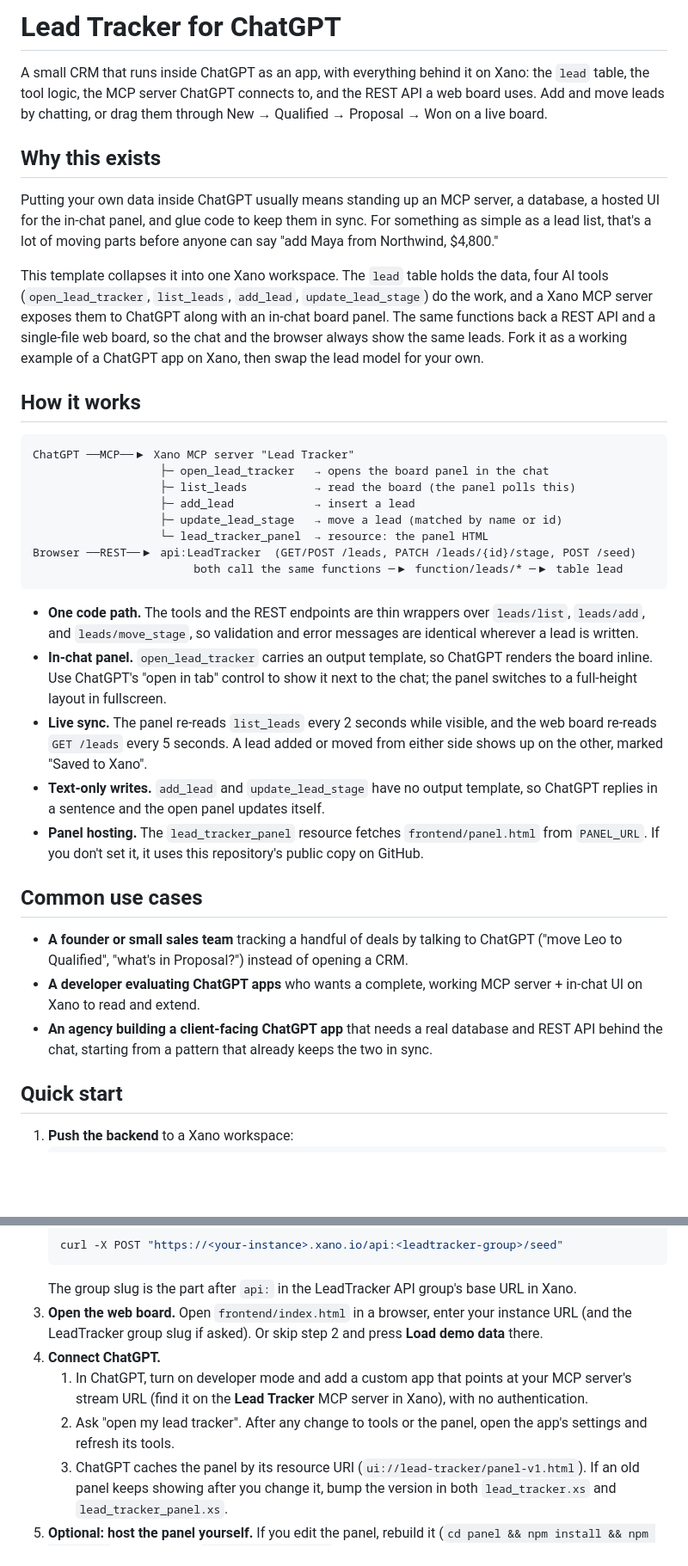
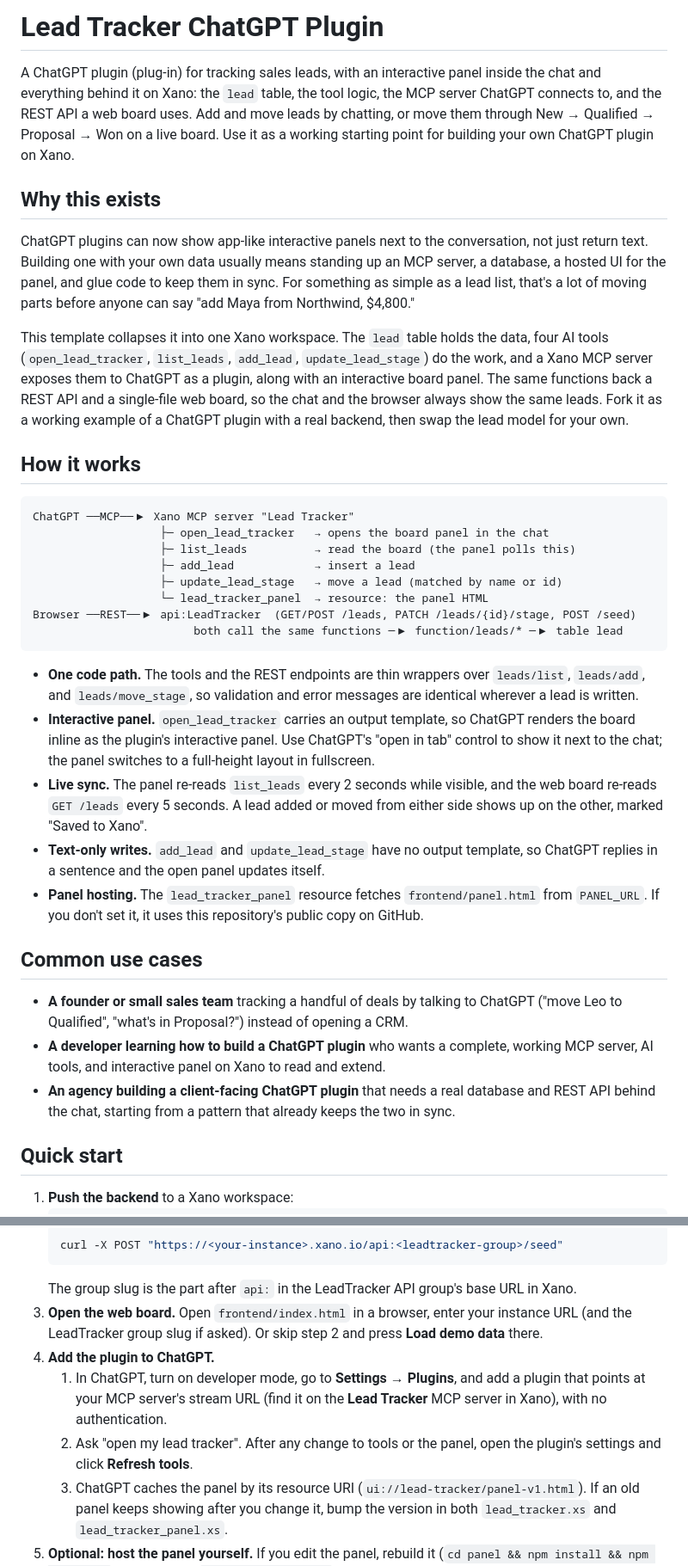
Before and after one commit to xano-community/lead-tracker-chatgpt, a Markdown page: README.md, 2 parts joined by grey strips. Shown at 86% size. Rendered like a GitHub page; blank space fills up the shorter version.

Commit message:
Position as a ChatGPT plugin: plugin and interactive-panel wording in the README

````diff
--- a/README.md
+++ b/README.md
@@ -1,12 +1,12 @@
-# Lead Tracker for ChatGPT
+# Lead Tracker ChatGPT Plugin
 
-A small CRM that runs inside ChatGPT as an app, with everything behind it on Xano: the `lead` table, the tool logic, the MCP server ChatGPT connects to, and the REST API a web board uses. Add and move leads by chatting, or drag them through New → Qualified → Proposal → Won on a live board.
+A ChatGPT plugin (plug-in) for tracking sales leads, with an interactive panel inside the chat and everything behind it on Xano: the `lead` table, the tool logic, the MCP server ChatGPT connects to, and the REST API a web board uses. Add and move leads by chatting, or move them through New → Qualified → Proposal → Won on a live board. Use it as a working starting point for building your own ChatGPT plugin on Xano.
 
 ## Why this exists
 
-Putting your own data inside ChatGPT usually means standing up an MCP server, a database, a hosted UI for the in-chat panel, and glue code to keep them in sync. For something as simple as a lead list, that's a lot of moving parts before anyone can say "add Maya from Northwind, $4,800."
+ChatGPT plugins can now show app-like interactive panels next to the conversation, not just return text. Building one with your own data usually means standing up an MCP server, a database, a hosted UI for the panel, and glue code to keep them in sync. For something as simple as a lead list, that's a lot of moving parts before anyone can say "add Maya from Northwind, $4,800."
 
-This template collapses it into one Xano workspace. The `lead` table holds the data, four AI tools (`open_lead_tracker`, `list_leads`, `add_lead`, `update_lead_stage`) do the work, and a Xano MCP server exposes them to ChatGPT along with an in-chat board panel. The same functions back a REST API and a single-file web board, so the chat and the browser always show the same leads. Fork it as a working example of a ChatGPT app on Xano, then swap the lead model for your own.
+This template collapses it into one Xano workspace. The `lead` table holds the data, four AI tools (`open_lead_tracker`, `list_leads`, `add_lead`, `update_lead_stage`) do the work, and a Xano MCP server exposes them to ChatGPT as a plugin, along with an interactive board panel. The same functions back a REST API and a single-file web board, so the chat and the browser always show the same leads. Fork it as a working example of a ChatGPT plugin with a real backend, then swap the lead model for your own.
 
 ## How it works
 
@@ -22,7 +22,7 @@ Browser ──REST──▶ api:LeadTracker  (GET/POST /leads, PATCH /leads/{id}
 ```
 
 - **One code path.** The tools and the REST endpoints are thin wrappers over `leads/list`, `leads/add`, and `leads/move_stage`, so validation and error messages are identical wherever a lead is written.
-- **In-chat panel.** `open_lead_tracker` carries an output template, so ChatGPT renders the board inline. Use ChatGPT's "open in tab" control to show it next to the chat; the panel switches to a full-height layout in fullscreen.
+- **Interactive panel.** `open_lead_tracker` carries an output template, so ChatGPT renders the board inline as the plugin's interactive panel. Use ChatGPT's "open in tab" control to show it next to the chat; the panel switches to a full-height layout in fullscreen.
 - **Live sync.** The panel re-reads `list_leads` every 2 seconds while visible, and the web board re-reads `GET /leads` every 5 seconds. A lead added or moved from either side shows up on the other, marked "Saved to Xano".
 - **Text-only writes.** `add_lead` and `update_lead_stage` have no output template, so ChatGPT replies in a sentence and the open panel updates itself.
 - **Panel hosting.** The `lead_tracker_panel` resource fetches `frontend/panel.html` from `PANEL_URL`. If you don't set it, it uses this repository's public copy on GitHub.
@@ -30,8 +30,8 @@ Browser ──REST──▶ api:LeadTracker  (GET/POST /leads, PATCH /leads/{id}
 ## Common use cases
 
 - **A founder or small sales team** tracking a handful of deals by talking to ChatGPT ("move Leo to Qualified", "what's in Proposal?") instead of opening a CRM.
-- **A developer evaluating ChatGPT apps** who wants a complete, working MCP server + in-chat UI on Xano to read and extend.
-- **An agency building a client-facing ChatGPT app** that needs a real database and REST API behind the chat, starting from a pattern that already keeps the two in sync.
+- **A developer learning how to build a ChatGPT plugin** who wants a complete, working MCP server, AI tools, and interactive panel on Xano to read and extend.
+- **An agency building a client-facing ChatGPT plugin** that needs a real database and REST API behind the chat, starting from a pattern that already keeps the two in sync.
 
 ## Quick start
 
@@ -46,9 +46,9 @@ Browser ──REST──▶ api:LeadTracker  (GET/POST /leads, PATCH /leads/{id}
    ```
    The group slug is the part after `api:` in the LeadTracker API group's base URL in Xano.
 3. **Open the web board.** Open `frontend/index.html` in a browser, enter your instance URL (and the LeadTracker group slug if asked). Or skip step 2 and press **Load demo data** there.
-4. **Connect ChatGPT.**
-   1. In ChatGPT, turn on developer mode and add a custom app that points at your MCP server's stream URL (find it on the **Lead Tracker** MCP server in Xano), with no authentication.
-   2. Ask "open my lead tracker". After any change to tools or the panel, open the app's settings and refresh its tools.
+4. **Add the plugin to ChatGPT.**
+   1. In ChatGPT, turn on developer mode, go to **Settings → Plugins**, and add a plugin that points at your MCP server's stream URL (find it on the **Lead Tracker** MCP server in Xano), with no authentication.
+   2. Ask "open my lead tracker". After any change to tools or the panel, open the plugin's settings and click **Refresh tools**.
    3. ChatGPT caches the panel by its resource URI (`ui://lead-tracker/panel-v1.html`). If an old panel keeps showing after you change it, bump the version in both `lead_tracker.xs` and `lead_tracker_panel.xs`.
 5. **Optional: host the panel yourself.** If you edit the panel, rebuild it (`cd panel && npm install && npm run build`, which writes `frontend/panel.html`), publish that file anywhere public (Xano static hosting works), and set the workspace environment variable `PANEL_URL` to its URL.
 
````
